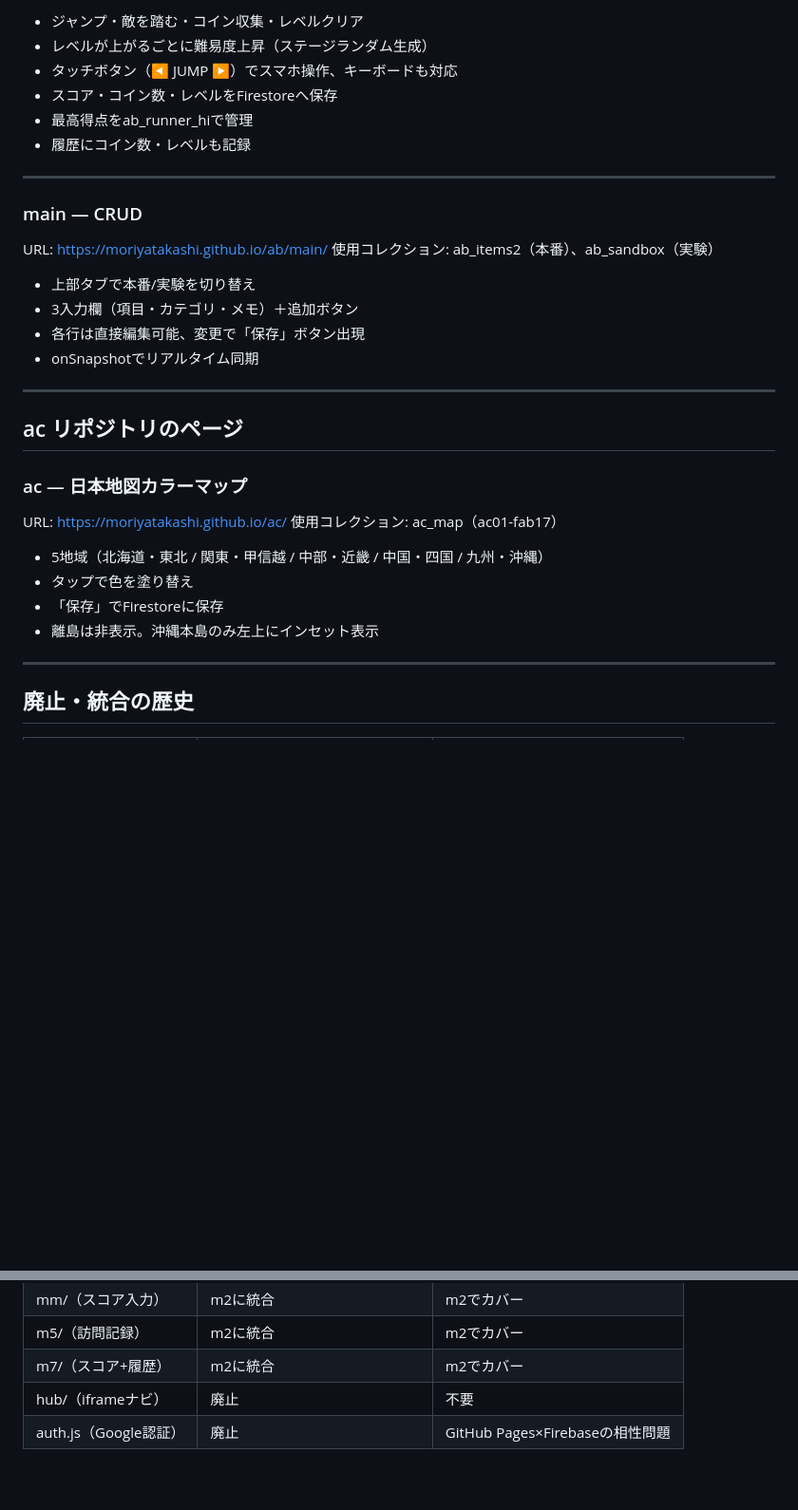
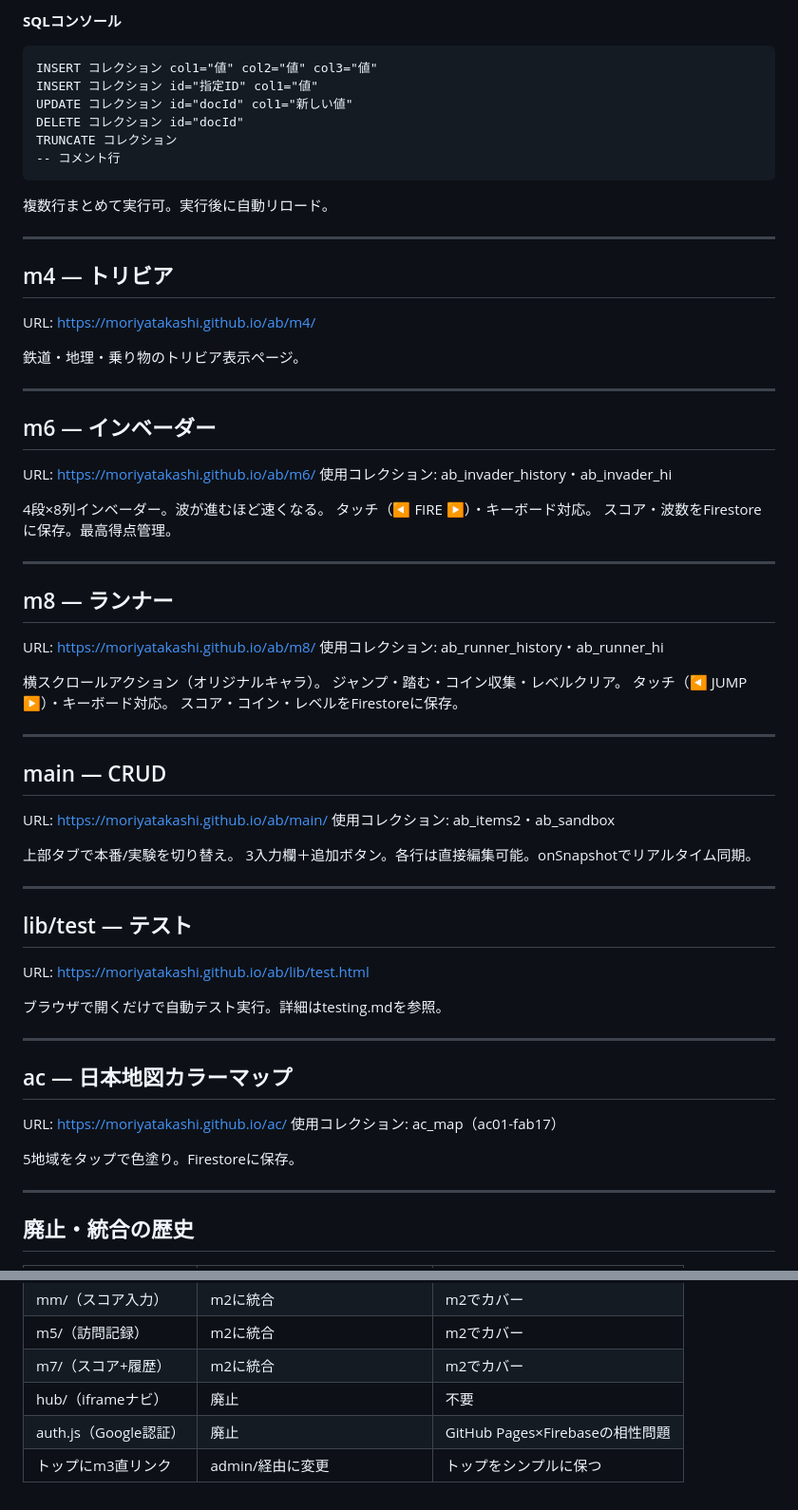
Before and after one commit to moriyatakashi/ab, a Markdown page: docs/pages.md, 2 parts joined by grey strips. Shown at 95% size. Drawn GitHub-style; blank space fills up the shorter version.

````diff
--- a/docs/pages.md
+++ b/docs/pages.md
@@ -93,34 +86,66 @@ URL: https://moriyatakashi.github.io/ab/m8/
 
-- ジャンプ・敵を踏む・コイン収集・レベルクリア
-- レベルが上がるごとに難易度上昇（ステージランダム生成）
-- タッチボタン（◀ JUMP ▶）でスマホ操作、キーボードも対応
-- スコア・コイン数・レベルをFirestoreへ保存
-- 最高得点をab_runner_hiで管理
-- 履歴にコイン数・レベルも記録
+**SQLコンソール**
+```
+INSERT コレクション col1="値" col2="値" col3="値"
+INSERT コレクション id="指定ID" col1="値"
+UPDATE コレクション id="docId" col1="新しい値"
+DELETE コレクション id="docId"
+TRUNCATE コレクション
+-- コメント行
+```
+複数行まとめて実行可。実行後に自動リロード。
 
 ---
 
-### main — CRUD
-URL: https://moriyatakashi.github.io/ab/main/
-使用コレクション: ab_items2（本番）、ab_sandbox（実験）
+## m4 — トリビア
+URL: https://moriyatakashi.github.io/ab/m4/
 
-- 上部タブで本番/実験を切り替え
-- 3入力欄（項目・カテゴリ・メモ）＋追加ボタン
-- 各行は直接編集可能、変更で「保存」ボタン出現
-- onSnapshotでリアルタイム同期
+鉄道・地理・乗り物のトリビア表示ページ。
 
 ---
 
-## ac リポジトリのページ
+## m6 — インベーダー
+URL: https://moriyatakashi.github.io/ab/m6/
+使用コレクション: ab_invader_history・ab_invader_hi
 
-### ac — 日本地図カラーマップ
+4段×8列インベーダー。波が進むほど速くなる。
+タッチ（◀ FIRE ▶）・キーボード対応。
+スコア・波数をFirestoreに保存。最高得点管理。
+
+---
+
+## m8 — ランナー
+URL: https://moriyatakashi.github.io/ab/m8/
+使用コレクション: ab_runner_history・ab_runner_hi
+
+横スクロールアクション（オリジナルキャラ）。
+ジャンプ・踏む・コイン収集・レベルクリア。
+タッチ（◀ JUMP ▶）・キーボード対応。
+スコア・コイン・レベルをFirestoreに保存。
+
+---
+
+## main — CRUD
+URL: https://moriyatakashi.github.io/ab/main/
+使用コレクション: ab_items2・ab_sandbox
+
+上部タブで本番/実験を切り替え。
+3入力欄＋追加ボタン。各行は直接編集可能。onSnapshotでリアルタイム同期。
+
+---
+
+## lib/test — テスト
+URL: https://moriyatakashi.github.io/ab/lib/test.html
+
+ブラウザで開くだけで自動テスト実行。詳細はtesting.mdを参照。
+
+---
+
+## ac — 日本地図カラーマップ
 URL: https://moriyatakashi.github.io/ac/
 使用コレクション: ac_map（ac01-fab17）
 
-- 5地域（北海道・東北 / 関東・甲信越 / 中部・近畿 / 中国・四国 / 九州・沖縄）
-- タップで色を塗り替え
-- 「保存」でFirestoreに保存
-- 離島は非表示。沖縄本島のみ左上にインセット表示
+5地域をタップで色塗り。Firestoreに保存。
 
 ---
 
@@ -134,3 +159,4 @@ URL: https://moriyatakashi.github.io/ac/
 | m7/（スコア+履歴） | m2に統合 | m2でカバー |
 | hub/（iframeナビ） | 廃止 | 不要 |
 | auth.js（Google認証） | 廃止 | GitHub Pages×Firebaseの相性問題 |
+| トップにm3直リンク | admin/経由に変更 | トップをシンプルに保つ |
````
Also changed, not shown: other parts of docs/pages.md (+56 -63 lines).
